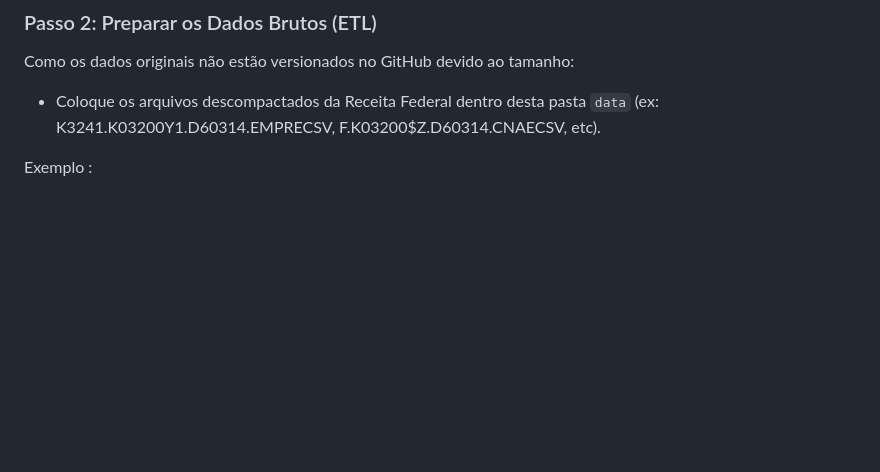
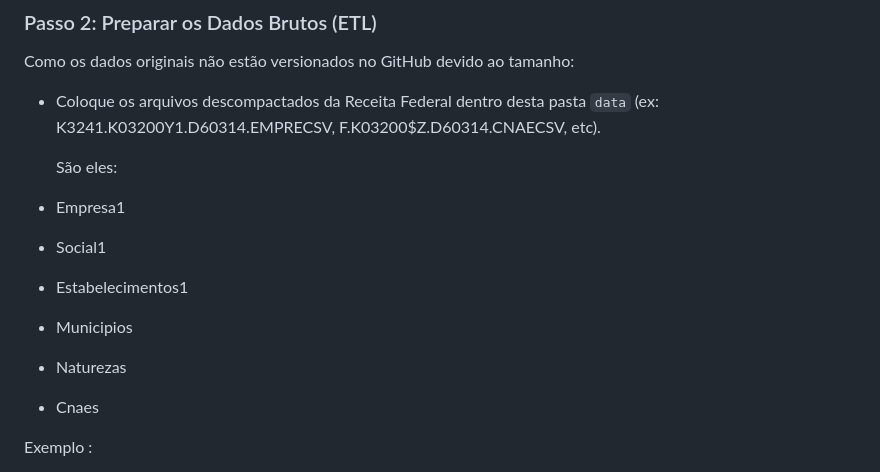
Before and after one commit to AnaBt/dfceoss, a Markdown page: README.md, the part around the change. Drawn GitHub-style; blank space fills up the shorter version.

```diff
--- a/README.md
+++ b/README.md
@@ -84,6 +84,14 @@ Como os dados originais não estão versionados no GitHub devido ao tamanho:
 
 * Coloque os arquivos descompactados da Receita Federal dentro desta pasta `data` (ex: K3241.K03200Y1.D60314.EMPRECSV, F.K03200$Z.D60314.CNAECSV, etc).
 
+  São eles:
+* Empresa1
+* Social1
+* Estabelecimentos1
+* Municipios
+* Naturezas
+* Cnaes
+
 Exemplo :
 
 data/
```
